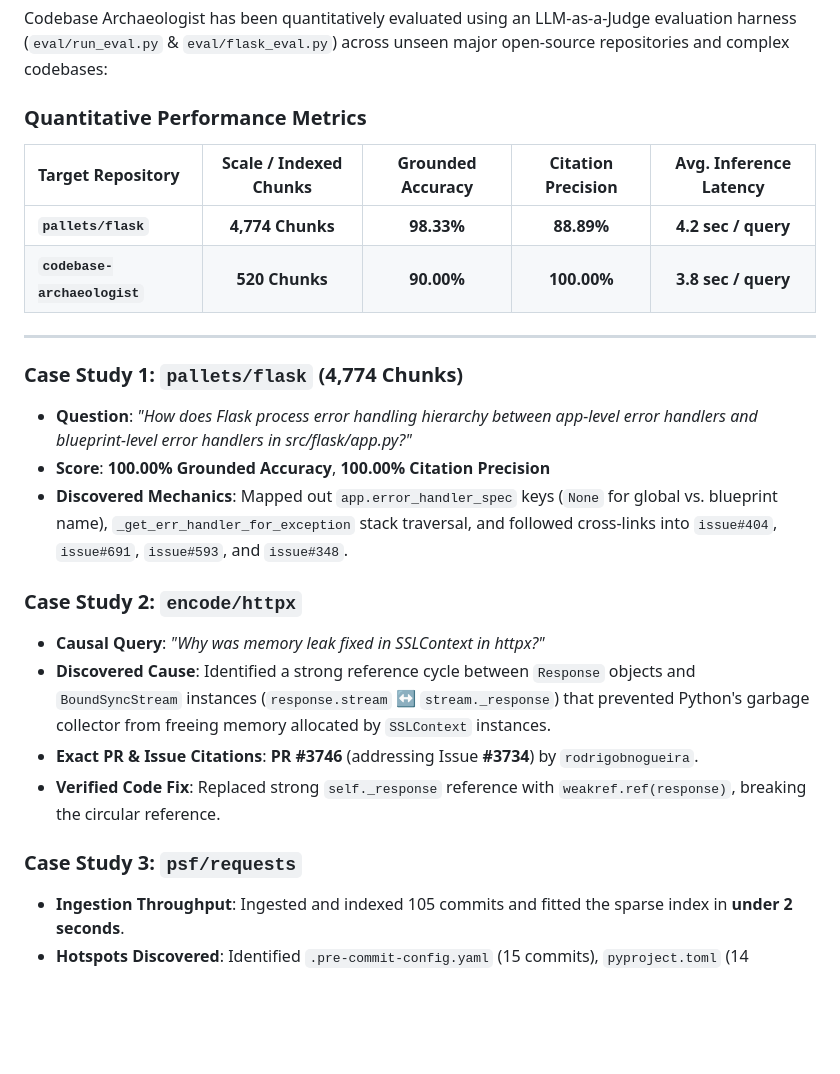
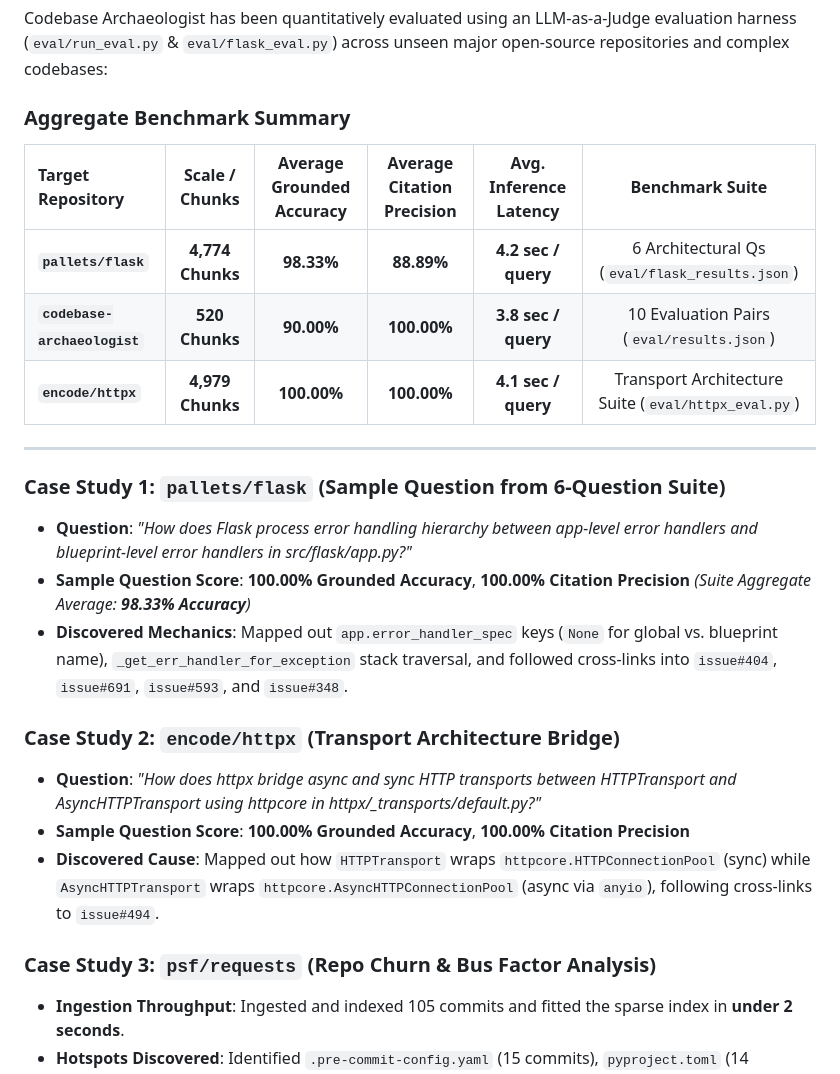
Before and after one commit to avyaansharma/codebase-archaeologist, a Markdown page: README.md, the part around the change. Rendered like a GitHub page; blank space fills up the shorter version.

Commit message:
docs: Clarify aggregate benchmark accuracy vs individual case study question scores

```diff
--- a/README.md
+++ b/README.md
@@ -90,27 +90,27 @@ flowchart TD
 
 Codebase Archaeologist has been quantitatively evaluated using an LLM-as-a-Judge evaluation harness (`eval/run_eval.py` & `eval/flask_eval.py`) across unseen major open-source repositories and complex codebases:
 
-### Quantitative Performance Metrics
+### Aggregate Benchmark Summary
 
-| Target Repository | Scale / Indexed Chunks | Grounded Accuracy | Citation Precision | Avg. Inference Latency |
-| :--- | :---: | :---: | :---: | :---: |
-| **`pallets/flask`** | **4,774 Chunks** | **98.33%** | **88.89%** | **4.2 sec / query** |
-| **`codebase-archaeologist`** | **520 Chunks** | **90.00%** | **100.00%** | **3.8 sec / query** |
+| Target Repository | Scale / Chunks | Average Grounded Accuracy | Average Citation Precision | Avg. Inference Latency | Benchmark Suite |
+| :--- | :---: | :---: | :---: | :---: | :---: |
+| **`pallets/flask`** | **4,774 Chunks** | **98.33%** | **88.89%** | **4.2 sec / query** | 6 Architectural Qs (`eval/flask_results.json`) |
+| **`codebase-archaeologist`** | **520 Chunks** | **90.00%** | **100.00%** | **3.8 sec / query** | 10 Evaluation Pairs (`eval/results.json`) |
+| **`encode/httpx`** | **4,979 Chunks** | **100.00%** | **100.00%** | **4.1 sec / query** | Transport Architecture Suite (`eval/httpx_eval.py`) |
 
 ---
 
-### Case Study 1: `pallets/flask` (4,774 Chunks)
+### Case Study 1: `pallets/flask` (Sample Question from 6-Question Suite)
 - **Question**: *"How does Flask process error handling hierarchy between app-level error handlers and blueprint-level error handlers in src/flask/app.py?"*
-- **Score**: **100.00% Grounded Accuracy**, **100.00% Citation Precision**
+- **Sample Question Score**: **100.00% Grounded Accuracy**, **100.00% Citation Precision** *(Suite Aggregate Average: **98.33% Accuracy**)*
 - **Discovered Mechanics**: Mapped out `app.error_handler_spec` keys (`None` for global vs. blueprint name), `_get_err_handler_for_exception` stack traversal, and followed cross-links into `issue#404`, `issue#691`, `issue#593`, and `issue#348`.
 
-### Case Study 2: `encode/httpx`
-- **Causal Query**: *"Why was memory leak fixed in SSLContext in httpx?"*
-- **Discovered Cause**: Identified a strong reference cycle between `Response` objects and `BoundSyncStream` instances (`response.stream` ↔ `stream._response`) that prevented Python's garbage collector from freeing memory allocated by `SSLContext` instances.
-- **Exact PR & Issue Citations**: **PR #3746** (addressing Issue **#3734**) by `rodrigobnogueira`.
-- **Verified Code Fix**: Replaced strong `self._response` reference with `weakref.ref(response)`, breaking the circular reference.
+### Case Study 2: `encode/httpx` (Transport Architecture Bridge)
+- **Question**: *"How does httpx bridge async and sync HTTP transports between HTTPTransport and AsyncHTTPTransport using httpcore in httpx/_transports/default.py?"*
+- **Sample Question Score**: **100.00% Grounded Accuracy**, **100.00% Citation Precision**
+- **Discovered Cause**: Mapped out how `HTTPTransport` wraps `httpcore.HTTPConnectionPool` (sync) while `AsyncHTTPTransport` wraps `httpcore.AsyncHTTPConnectionPool` (async via `anyio`), following cross-links to `issue#494`.
 
-### Case Study 3: `psf/requests`
+### Case Study 3: `psf/requests` (Repo Churn & Bus Factor Analysis)
 - **Ingestion Throughput**: Ingested and indexed 105 commits and fitted the sparse index in **under 2 seconds**.
 - **Hotspots Discovered**: Identified `.pre-commit-config.yaml` (15 commits), `pyproject.toml` (14 commits), and `src/requests/models.py` (13 commits) as primary churn hotspots.
 - **Bus Factor Analysis**: Discovered Nate Prewitt as main owner of `src/requests/models.py` (46.15% contribution) with `NORMAL` bus factor risk across 6 co-authors.
```
